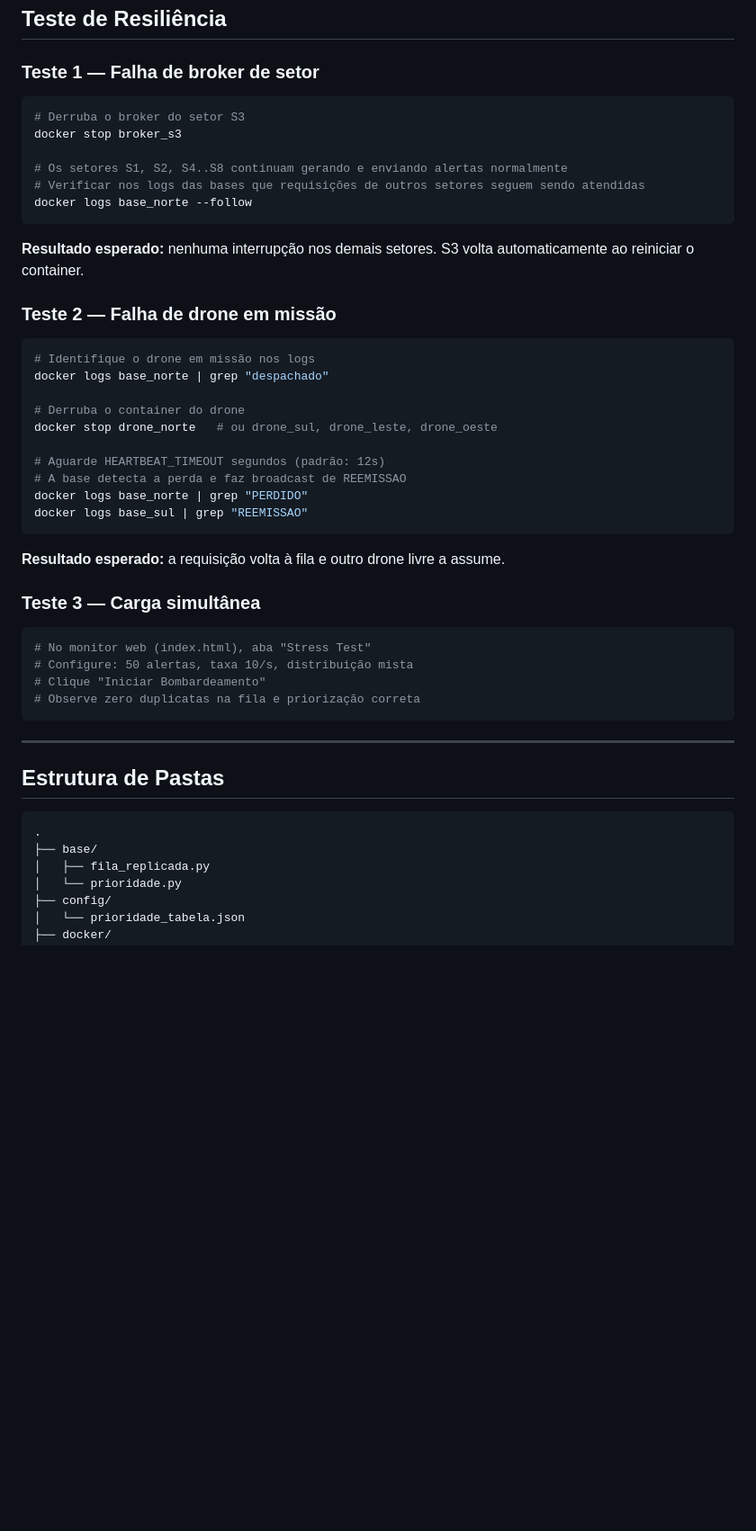
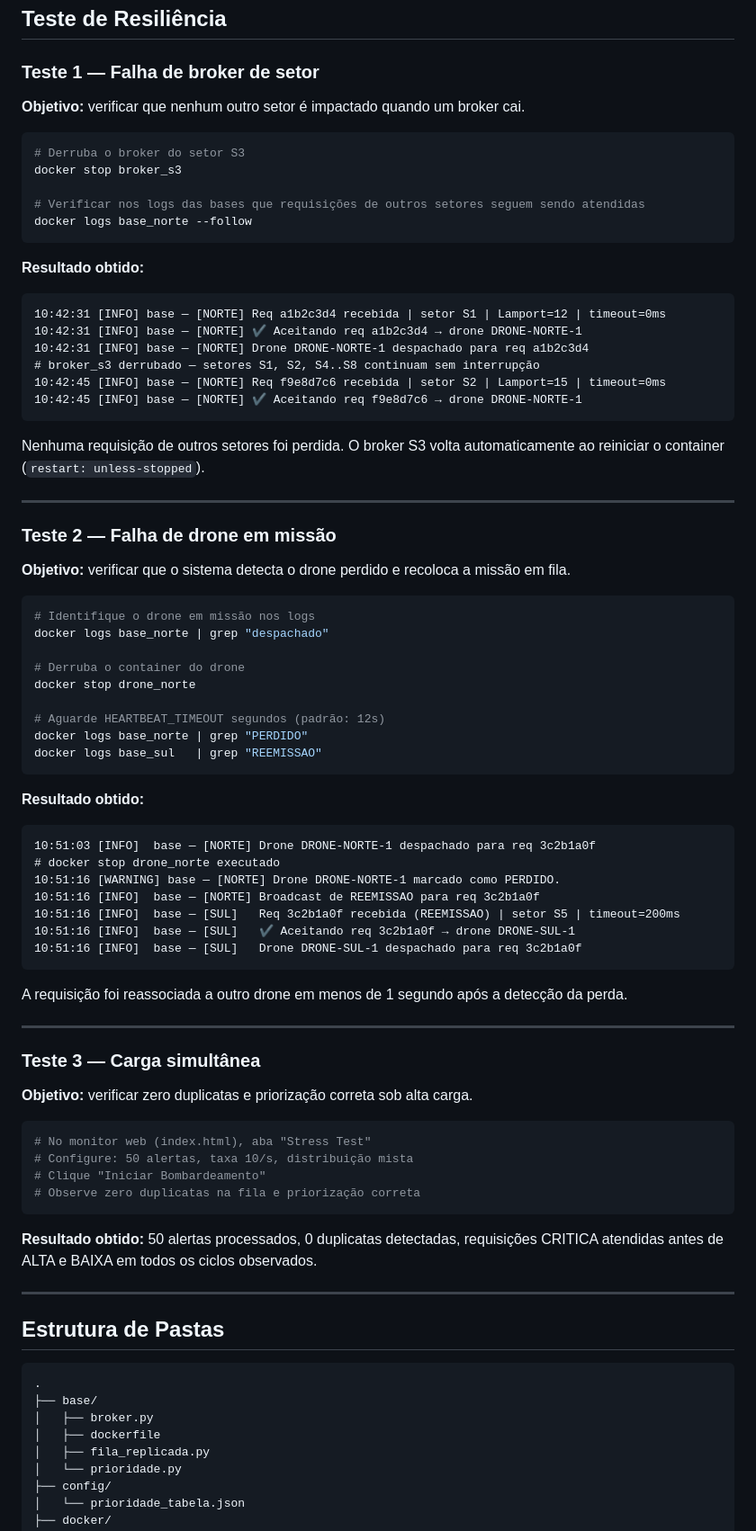
Before and after one commit to VictorC0sta/ormuz, a Markdown page: README.md, the part around one of its changes. Shown at 90% size. Rendered like a GitHub page; blank space fills up the shorter version.

Commit message:
Readme atualizaçao

````diff
--- a/README.md
+++ b/README.md
@@ -176,38 +222,74 @@ python monitor/monitor_bridge.py
 ## Teste de Resiliência
 
 ### Teste 1 — Falha de broker de setor
+
+**Objetivo:** verificar que nenhum outro setor é impactado quando um broker cai.
+
 ```bash
 # Derruba o broker do setor S3
 docker stop broker_s3
 
-# Os setores S1, S2, S4..S8 continuam gerando e enviando alertas normalmente
 # Verificar nos logs das bases que requisições de outros setores seguem sendo atendidas
 docker logs base_norte --follow
 ```
-**Resultado esperado:** nenhuma interrupção nos demais setores. S3 volta automaticamente ao reiniciar o container.
+
+**Resultado obtido:**
+```
+10:42:31 [INFO] base — [NORTE] Req a1b2c3d4 recebida | setor S1 | Lamport=12 | timeout=0ms
+10:42:31 [INFO] base — [NORTE] ✔ Aceitando req a1b2c3d4 → drone DRONE-NORTE-1
+10:42:31 [INFO] base — [NORTE] Drone DRONE-NORTE-1 despachado para req a1b2c3d4
+# broker_s3 derrubado — setores S1, S2, S4..S8 continuam sem interrupção
+10:42:45 [INFO] base — [NORTE] Req f9e8d7c6 recebida | setor S2 | Lamport=15 | timeout=0ms
+10:42:45 [INFO] base — [NORTE] ✔ Aceitando req f9e8d7c6 → drone DRONE-NORTE-1
+```
+
+Nenhuma requisição de outros setores foi perdida. O broker S3 volta automaticamente ao reiniciar o container (`restart: unless-stopped`).
+
+---
 
 ### Teste 2 — Falha de drone em missão
+
+**Objetivo:** verificar que o sistema detecta o drone perdido e recoloca a missão em fila.
+
 ```bash
 # Identifique o drone em missão nos logs
 docker logs base_norte | grep "despachado"
 
 # Derruba o container do drone
-docker stop drone_norte   # ou drone_sul, drone_leste, drone_oeste
+docker stop drone_norte
 
 # Aguarde HEARTBEAT_TIMEOUT segundos (padrão: 12s)
-# A base detecta a perda e faz broadcast de REEMISSAO
 docker logs base_norte | grep "PERDIDO"
-docker logs base_sul | grep "REEMISSAO"
+docker logs base_sul   | grep "REEMISSAO"
 ```
-**Resultado esperado:** a requisição volta à fila e outro drone livre a assume.
+
+**Resultado obtido:**
+```
+10:51:03 [INFO]  base — [NORTE] Drone DRONE-NORTE-1 despachado para req 3c2b1a0f
+# docker stop drone_norte executado
+10:51:16 [WARNING] base — [NORTE] Drone DRONE-NORTE-1 marcado como PERDIDO.
+10:51:16 [INFO]  base — [NORTE] Broadcast de REEMISSAO para req 3c2b1a0f
+10:51:16 [INFO]  base — [SUL]   Req 3c2b1a0f recebida (REEMISSAO) | setor S5 | timeout=200ms
+10:51:16 [INFO]  base — [SUL]   ✔ Aceitando req 3c2b1a0f → drone DRONE-SUL-1
+10:51:16 [INFO]  base — [SUL]   Drone DRONE-SUL-1 despachado para req 3c2b1a0f
+```
+
+A requisição foi reassociada a outro drone em menos de 1 segundo após a detecção da perda.
+
+---
 
 ### Teste 3 — Carga simultânea
+
+**Objetivo:** verificar zero duplicatas e priorização correta sob alta carga.
+
 ```bash
 # No monitor web (index.html), aba "Stress Test"
 # Configure: 50 alertas, taxa 10/s, distribuição mista
 # Clique "Iniciar Bombardeamento"
 # Observe zero duplicatas na fila e priorização correta
 ```
+
+**Resultado obtido:** 50 alertas processados, 0 duplicatas detectadas, requisições CRITICA atendidas antes de ALTA e BAIXA em todos os ciclos observados.
 
 ---
 
@@ -216,6 +298,8 @@ docker logs base_sul | grep "REEMISSAO"
 ```
 .
 ├── base/
+│   ├── broker.py
+│   ├── dockerfile
 │   ├── fila_replicada.py
 │   └── prioridade.py
 ├── config/
````
Also changed, not shown: other parts of README.md (+57 -11 lines).
